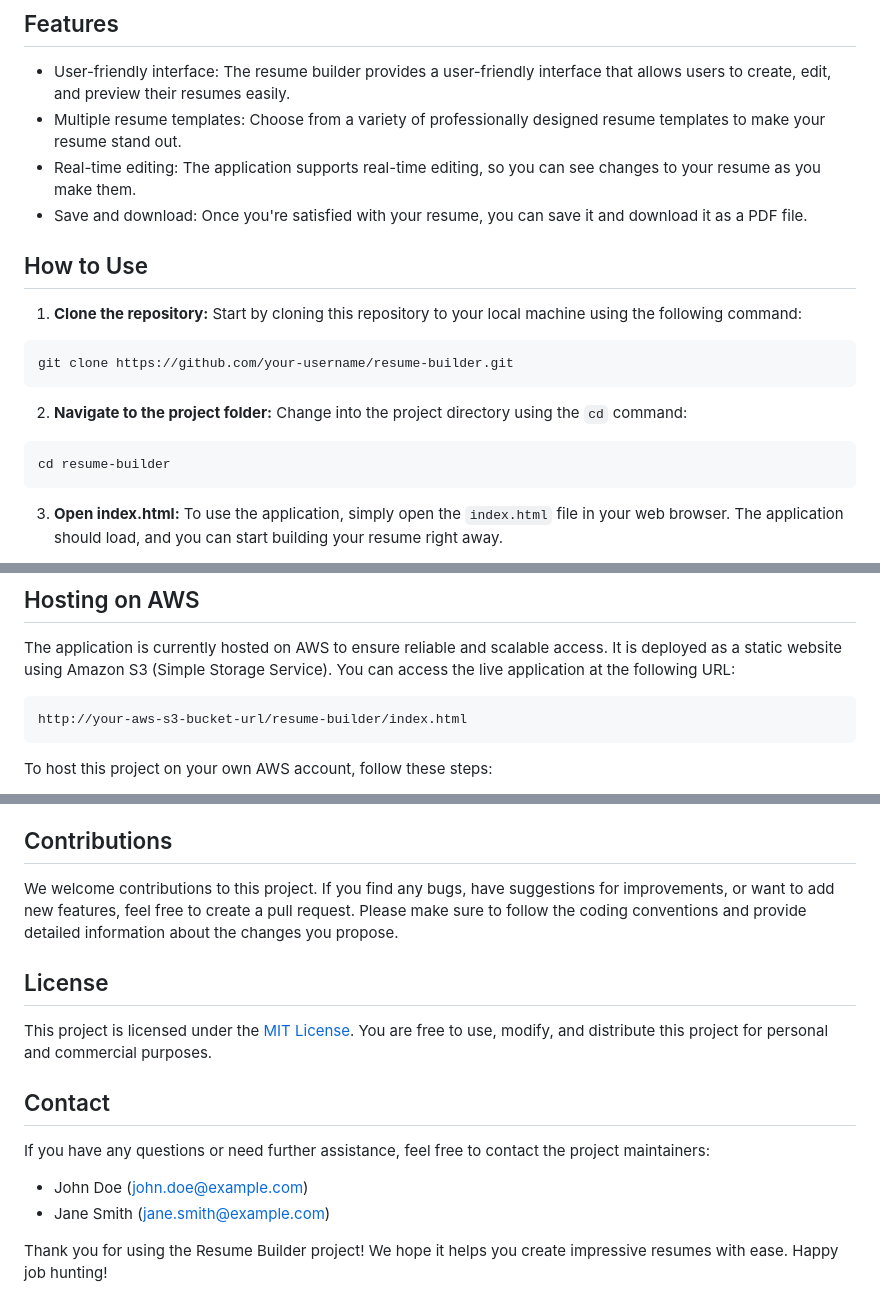
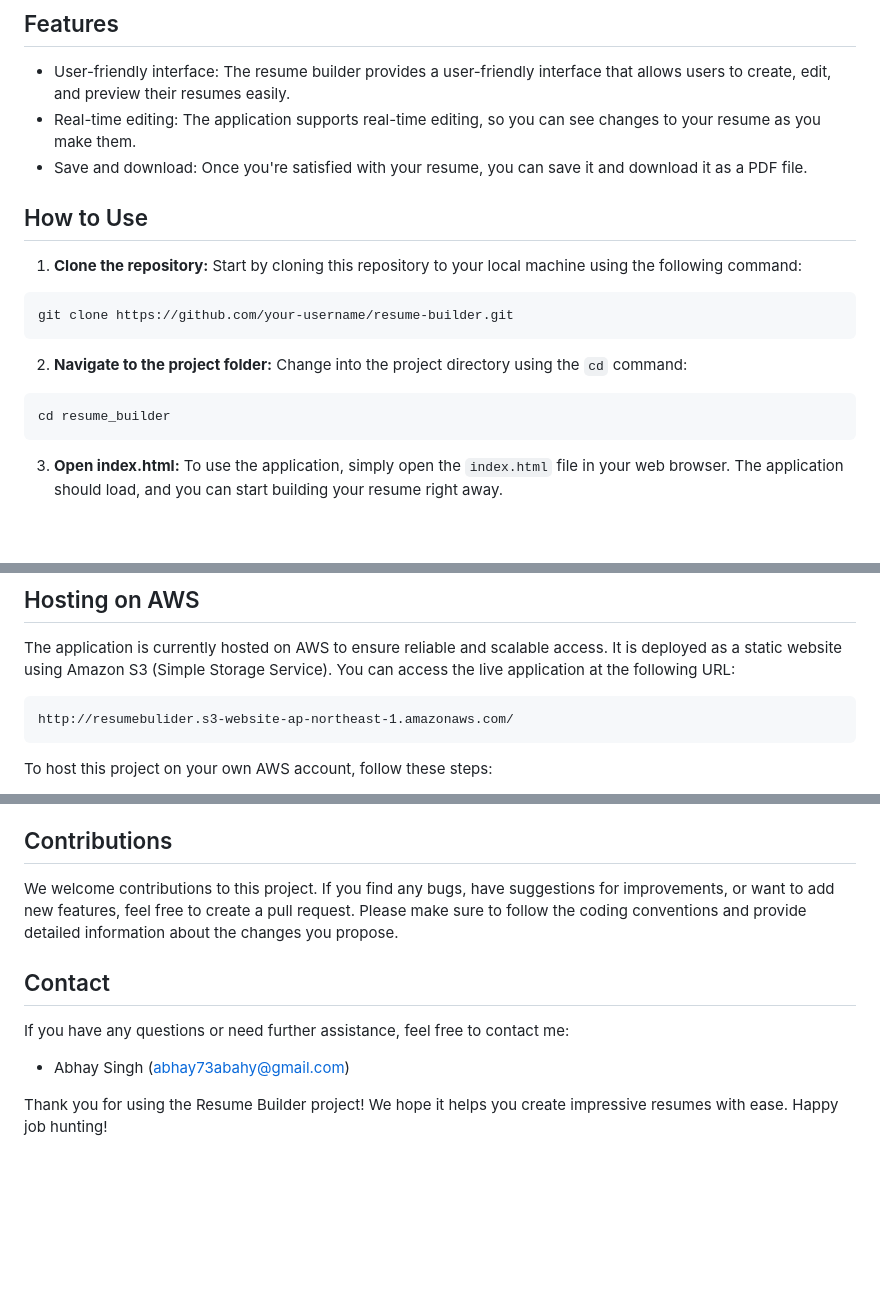
Before and after one commit to abhay-sigh-1711/codealpha_resume_builder, a Markdown page: README.md, 3 parts joined by grey strips. Rendered like a GitHub page; blank space fills up the shorter version.

````diff
--- a/README.md
+++ b/README.md
@@ -7,7 +5,6 @@ Welcome to the Resume Builder project! This project is a web application that al
 ## Features
 
 - User-friendly interface: The resume builder provides a user-friendly interface that allows users to create, edit, and preview their resumes easily.
-- Multiple resume templates: Choose from a variety of professionally designed resume templates to make your resume stand out.
 - Real-time editing: The application supports real-time editing, so you can see changes to your resume as you make them.
 - Save and download: Once you're satisfied with your resume, you can save it and download it as a PDF file.
 
@@ -22,7 +19,7 @@ git clone https://github.com/your-username/resume-builder.git
 2. **Navigate to the project folder:** Change into the project directory using the `cd` command:
 
 ```bash
-cd resume-builder
+cd resume_builder
 ```
 
 3. **Open index.html:** To use the application, simply open the `index.html` file in your web browser. The application should load, and you can start building your resume right away.
@@ -36,7 +33,7 @@ cd resume-builder
 The application is currently hosted on AWS to ensure reliable and scalable access. It is deployed as a static website using Amazon S3 (Simple Storage Service). You can access the live application at the following URL:
 
 ```plaintext
-http://your-aws-s3-bucket-url/resume-builder/index.html
+http://resumebulider.s3-website-ap-northeast-1.amazonaws.com/
 ```
 
 To host this project on your own AWS account, follow these steps:
@@ -53,15 +50,10 @@ To host this project on your own AWS account, follow these steps:
 
 We welcome contributions to this project. If you find any bugs, have suggestions for improvements, or want to add new features, feel free to create a pull request. Please make sure to follow the coding conventions and provide detailed information about the changes you propose.
 
-## License
-
-This project is licensed under the [MIT License](LICENSE). You are free to use, modify, and distribute this project for personal and commercial purposes.
-
 ## Contact
 
-If you have any questions or need further assistance, feel free to contact the project maintainers:
+If you have any questions or need further assistance, feel free to contact me:
 
-- John Doe (john.doe@example.com)
-- Jane Smith (jane.smith@example.com)
+- Abhay Singh (abhay73abahy@gmail.com)
 
 Thank you for using the Resume Builder project! We hope it helps you create impressive resumes with ease. Happy job hunting!
````
Also changed, not shown: other parts of README.md (+0 -2 lines).
